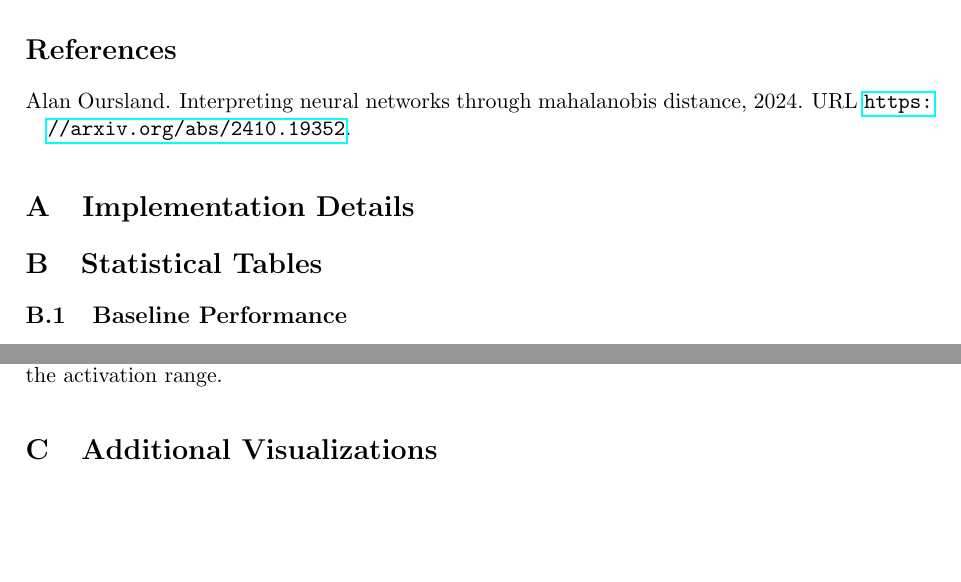
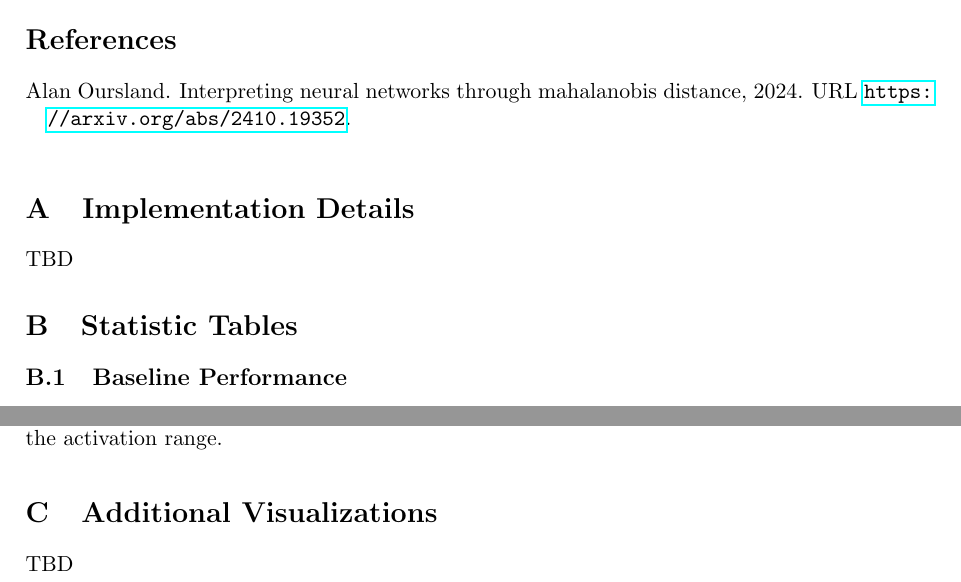
Before and after one commit to alanoursland/neural_networks_use_distance_metrics, a LaTeX document (paper/oursland2024_nn_use_dm.tex, which reads paper/sections/appendix_implementation.tex, paper/sections/appendix_statistics.tex, paper/sections/appendix_visualizations.tex): two parts of pages 9 and 10 of 10 before the commit and two parts of pages 9 and 11 of 11 after it, joined at a grey line, cut so that both start at the same text, the shorter picture padded with empty space. Compiled offline with pdfLaTeX.

Commit message:
adding labels to the appendices

```diff
--- a/paper/sections/appendix_implementation.tex
+++ b/paper/sections/appendix_implementation.tex
@@ -1 +1,4 @@
 \section{Implementation Details}
+\label{appendix:implementation_details}
+
+TBD
--- a/paper/sections/appendix_statistics.tex
+++ b/paper/sections/appendix_statistics.tex
@@ -1,4 +1,5 @@
-\section{Statistical Tables}
+\section{Statistic Tables}
+\label{appendix:statistic_tables}
 
 \subsection{Baseline Performance}
 
--- a/paper/sections/appendix_visualizations.tex
+++ b/paper/sections/appendix_visualizations.tex
@@ -1 +1,4 @@
 \section{Additional Visualizations}
+\label{appendix:additional_visualizations}
+
+TBD
```
